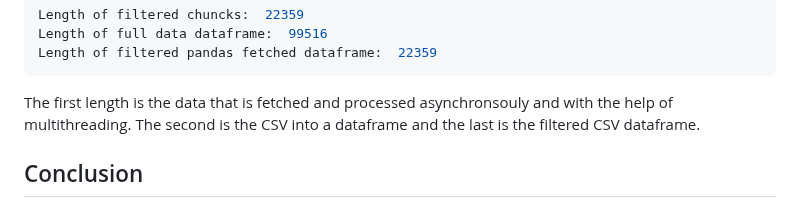
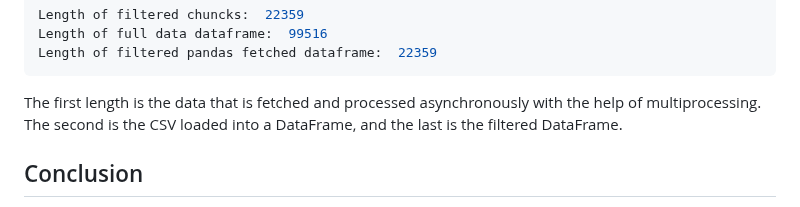
Before and after one commit to ahenrie/Adv-Python, a Markdown page: CS3270/Module7 - Threads and Such/README.md, the part around the change. GitHub-like rendering.

Commit message:
Final readme

````diff
--- a/CS3270/Module7 - Threads and Such/README.md
+++ b/CS3270/Module7 - Threads and Such/README.md
@@ -95,7 +95,7 @@ Length of filtered chuncks:  22359
 Length of full data dataframe:  99516
 Length of filtered pandas fetched dataframe:  22359
 ```
-The first length is the data that is fetched and processed asynchronsouly and with the help of multithreading. The second is the CSV into a dataframe and the last is the filtered CSV dataframe.
+The first length is the data that is fetched and processed asynchronously with the help of multiprocessing. The second is the CSV loaded into a DataFrame, and the last is the filtered DataFrame.
 
 ## Conclusion
 
````
